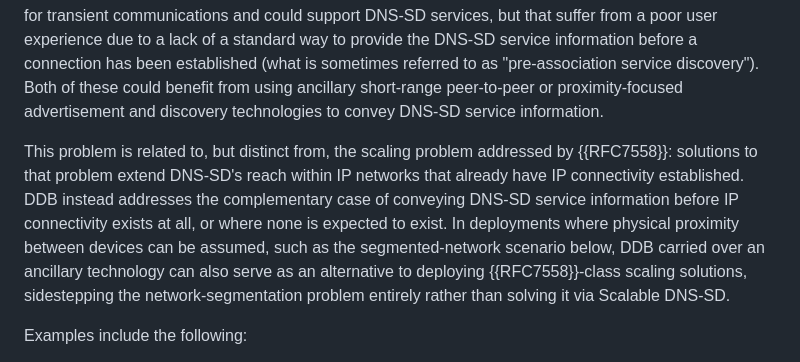
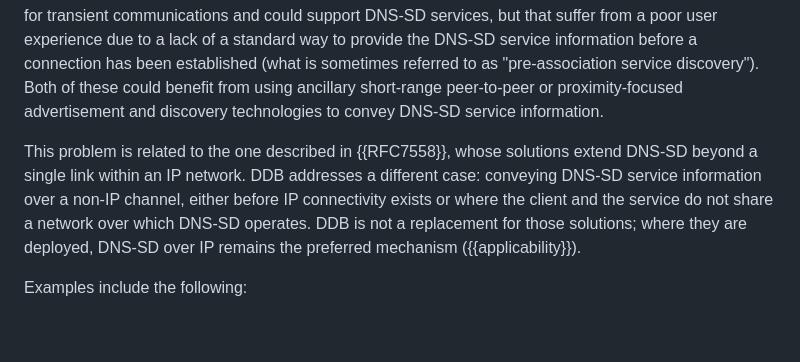
Before and after one commit to wifiprintguy/dnssd-data-block, a Markdown page: draft-kennedy-dnssd-data-block.md, the part around the change. Rendered like a GitHub page; blank space fills up the shorter version.

Commit message:
updated third paragraph of introduction to rephrase the relationship between this draft and RFC 7558

```diff
--- a/draft-kennedy-dnssd-data-block.md
+++ b/draft-kennedy-dnssd-data-block.md
@@ -93,7 +93,7 @@ DNS-based Service Discovery {{RFC6763}} is widely deployed for service advertise
 
 There are circumstances where ancillary advertisement and discovery technologies can improve service advertisement and discovery coverage. Some network environments may have non-trivial network infrastructure topologies that complicate the use of mDNS {{RFC6762}}, but that are also not provisioned with infrastructure DNS-SD. There are also peer-to-peer wireless IP networking technologies that are used for transient communications and could support DNS-SD services, but that suffer from a poor user experience due to a lack of a standard way to provide the DNS-SD service information before a connection has been established (what is sometimes referred to as "pre-association service discovery"). Both of these could benefit from using ancillary short-range peer-to-peer or proximity-focused advertisement and discovery technologies to convey DNS-SD service information.
 
-This problem is related to, but distinct from, the scaling problem addressed by {{RFC7558}}: solutions to that problem extend DNS-SD's reach within IP networks that already have IP connectivity established. DDB instead addresses the complementary case of conveying DNS-SD service information before IP connectivity exists at all, or where none is expected to exist. In deployments where physical proximity between devices can be assumed, such as the segmented-network scenario below, DDB carried over an ancillary technology can also serve as an alternative to deploying {{RFC7558}}-class scaling solutions, sidestepping the network-segmentation problem entirely rather than solving it via Scalable DNS-SD.
+This problem is related to the one described in {{RFC7558}}, whose solutions extend DNS-SD beyond a single link within an IP network. DDB addresses a different case: conveying DNS-SD service information over a non-IP channel, either before IP connectivity exists or where the client and the service do not share a network over which DNS-SD operates. DDB is not a replacement for those solutions; where they are deployed, DNS-SD over IP remains the preferred mechanism ({{applicability}}).
 
 Examples include the following:
 
```
